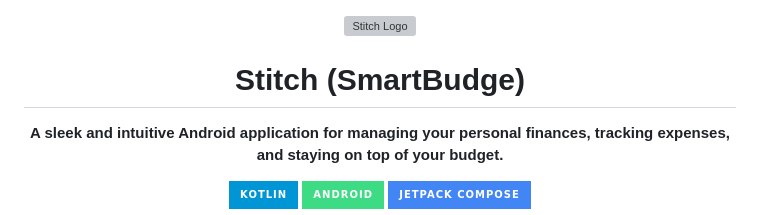
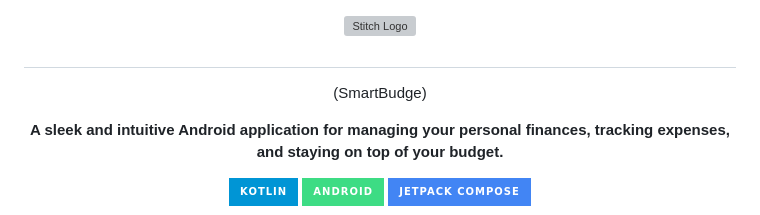
Before and after one commit to utsogharami5-source/stitch-app, a Markdown page: README.md, the part around the change. Drawn GitHub-style; badges without logos; grey boxes are pictures that could not be loaded.

```diff
--- a/README.md
+++ b/README.md
@@ -1,7 +1,8 @@
 <div align="center">
   <img src="app/src/main/res/mipmap-xxxhdpi/ic_launcher.webp" alt="Stitch Logo" width="120"/>
 
-  # Stitch (SmartBudge)
+  #
+  (SmartBudge)
 
   **A sleek and intuitive Android application for managing your personal finances, tracking expenses, and staying on top of your budget.**
 
```
